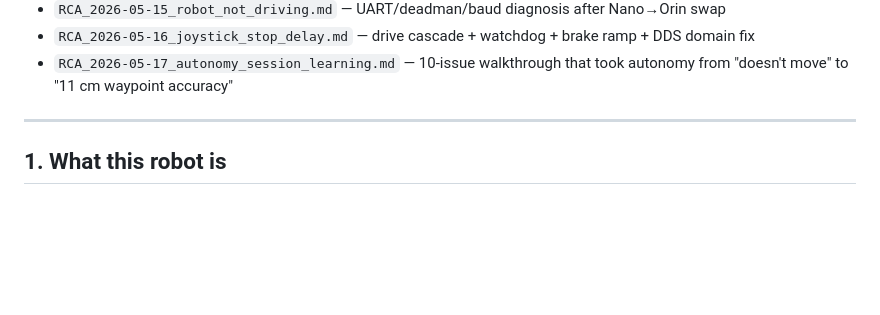
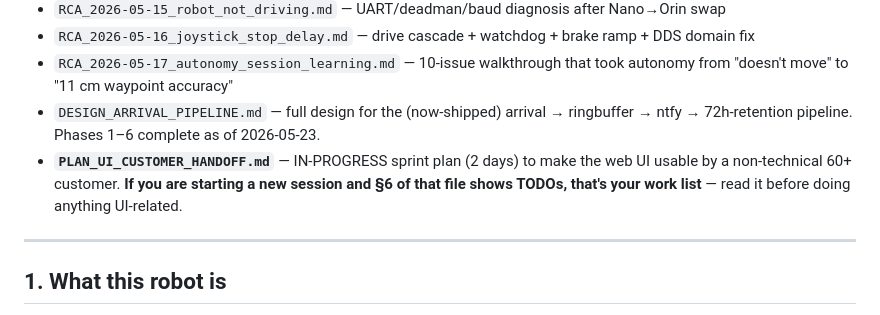
Before and after one commit to maryammohammadipilehvar-sudo/quarero_project_jetson-nx-orin-16gb, a Markdown page: CODEBASE_MENTAL_MODEL.md, the part around the change. Drawn GitHub-style; blank space fills up the shorter version.

```diff
--- a/CODEBASE_MENTAL_MODEL.md
+++ b/CODEBASE_MENTAL_MODEL.md
@@ -13,6 +13,8 @@ Companion docs (don't duplicate them here):
 - `RCA_2026-05-15_robot_not_driving.md` — UART/deadman/baud diagnosis after Nano→Orin swap
 - `RCA_2026-05-16_joystick_stop_delay.md` — drive cascade + watchdog + brake ramp + DDS domain fix
 - `RCA_2026-05-17_autonomy_session_learning.md` — 10-issue walkthrough that took autonomy from "doesn't move" to "11 cm waypoint accuracy"
+- `DESIGN_ARRIVAL_PIPELINE.md` — full design for the (now-shipped) arrival → ringbuffer → ntfy → 72h-retention pipeline. Phases 1–6 complete as of 2026-05-23.
+- **`PLAN_UI_CUSTOMER_HANDOFF.md`** — IN-PROGRESS sprint plan (2 days) to make the web UI usable by a non-technical 60+ customer. **If you are starting a new session and §6 of that file shows TODOs, that's your work list** — read it before doing anything UI-related.
 
 ---
 
```
Also changed, not shown: PLAN_UI_CUSTOMER_HANDOFF.md (added, +274 -0 lines).
